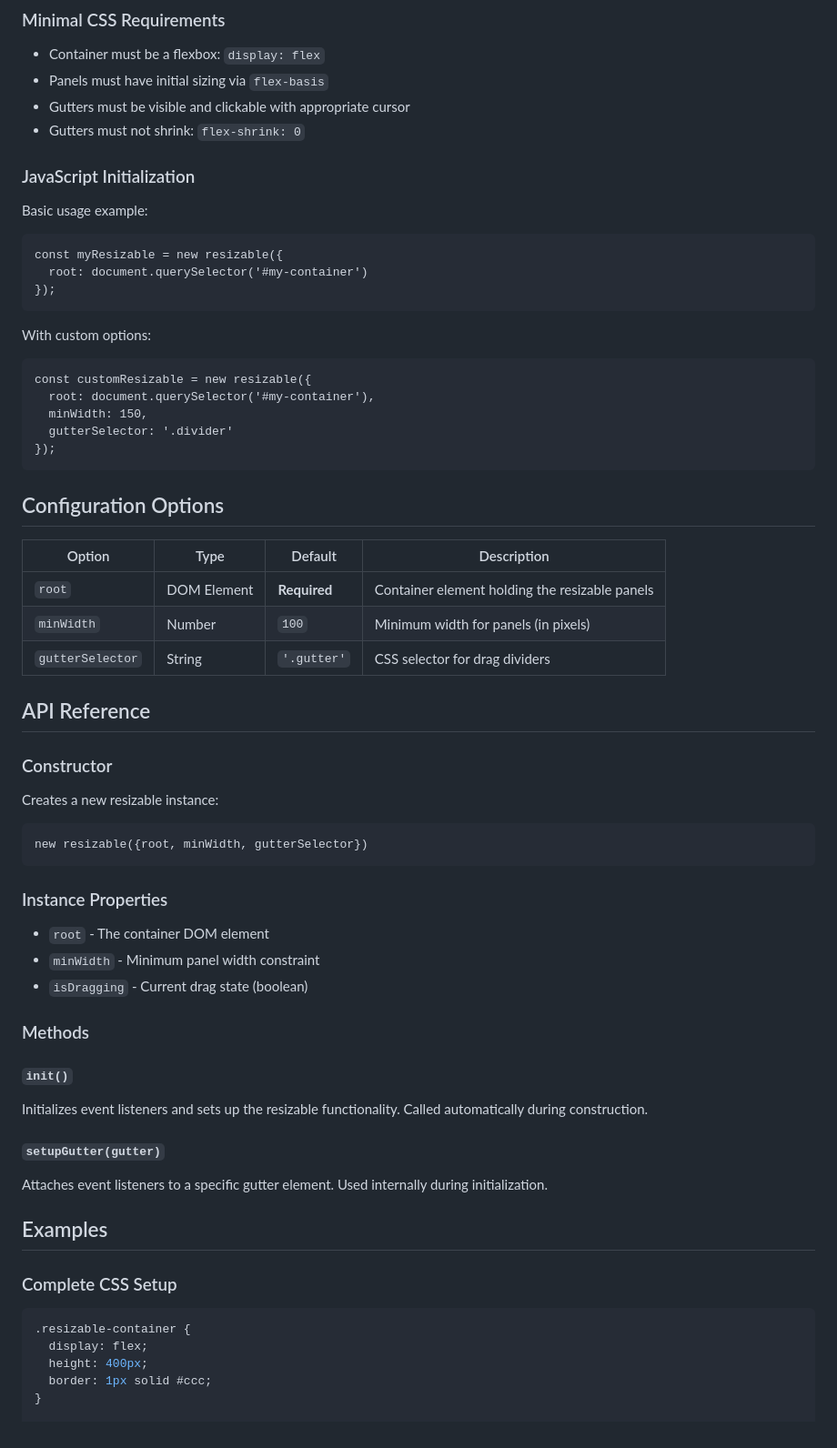
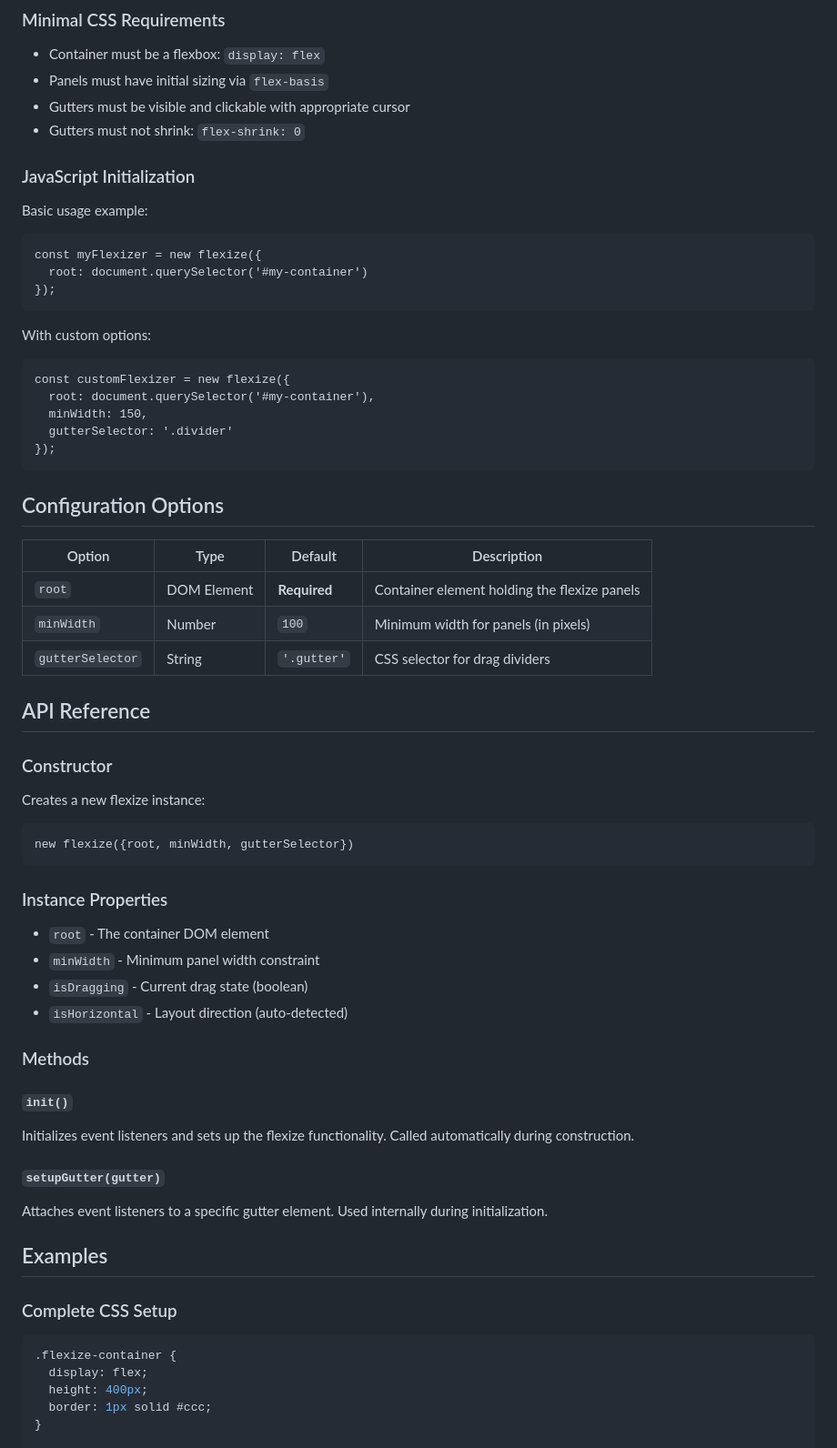
Before and after one commit to plotdb/flexize, a Markdown page: README.md, the part around one of its changes. Shown at 91% size. Drawn GitHub-style.

````diff
--- a/README.md
+++ b/README.md
@@ -35,18 +41,17 @@ A lightweight, flexible panel resizing utility written in LiveScript that provid
 - Gutters must be visible and clickable with appropriate cursor
 - Gutters must not shrink: `flex-shrink: 0`
 
-
 ### JavaScript Initialization
 
 Basic usage example:
 
-    const myResizable = new resizable({
+    const myFlexizer = new flexize({
       root: document.querySelector('#my-container')
     });
 
 With custom options:
 
-    const customResizable = new resizable({
+    const customFlexizer = new flexize({
       root: document.querySelector('#my-container'),
       minWidth: 150,
       gutterSelector: '.divider'
@@ -57,7 +62,7 @@ With custom options:
 
 | Option | Type | Default | Description |
 |--------|------|---------|-------------|
-| `root` | DOM Element | **Required** | Container element holding the resizable panels |
+| `root` | DOM Element | **Required** | Container element holding the flexize panels |
 | `minWidth` | Number | `100` | Minimum width for panels (in pixels) |
 | `gutterSelector` | String | `'.gutter'` | CSS selector for drag dividers |
 
@@ -66,21 +71,22 @@ With custom options:
 
 ### Constructor
 
-Creates a new resizable instance:
+Creates a new flexize instance:
 
-    new resizable({root, minWidth, gutterSelector})
+    new flexize({root, minWidth, gutterSelector})
 
 ### Instance Properties
 
 - `root` - The container DOM element
 - `minWidth` - Minimum panel width constraint
 - `isDragging` - Current drag state (boolean)
+- `isHorizontal` - Layout direction (auto-detected)
 
 ### Methods
 
 #### `init()`
 
-Initializes event listeners and sets up the resizable functionality. Called automatically during construction.
+Initializes event listeners and sets up the flexize functionality. Called automatically during construction.
 
 #### `setupGutter(gutter)`
 
@@ -92,7 +98,7 @@ Attaches event listeners to a specific gutter element. Used internally during in
 ### Complete CSS Setup
 
 ```css
-.resizable-container {
+.flexize-container {
   display: flex;
   height: 400px;
   border: 1px solid #ccc;
````
Also changed, not shown: other parts of README.md (+59 -16 lines).
